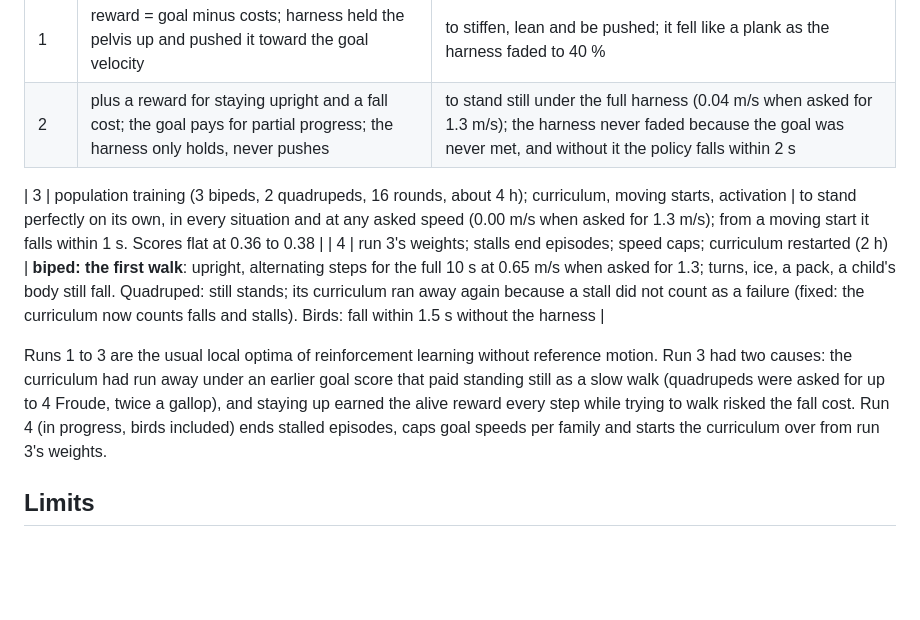
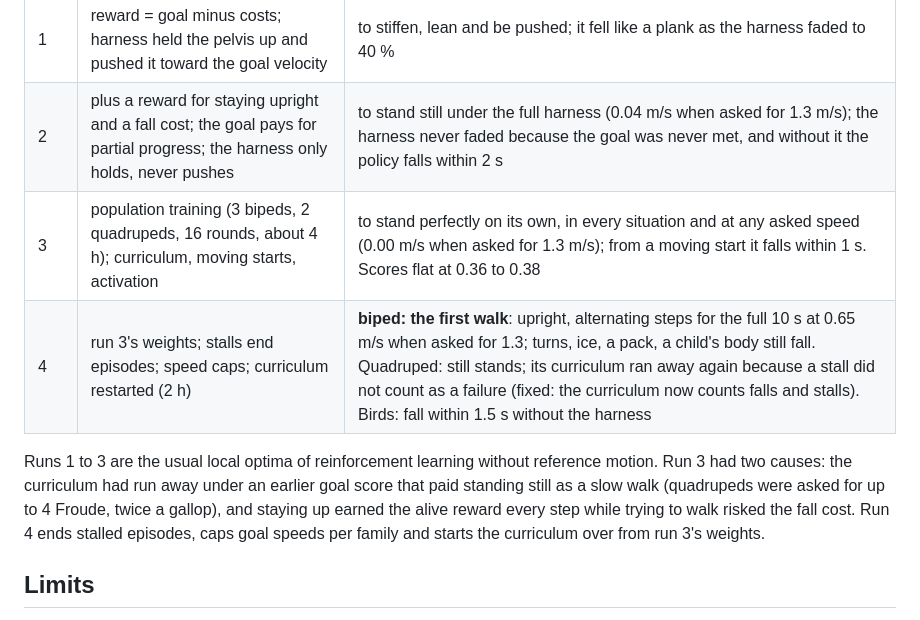
Before and after one commit to tot-ra/skeleto-nn, a Markdown page: docs/MOTOR.md, the part around the change. GitHub-like rendering; blank space fills up the shorter version.

Commit message:
MOTOR.md: join the runs table
Co-Authored-By: Claude Opus 5.5 <noreply@anthropic.com>

```diff
--- a/docs/MOTOR.md
+++ b/docs/MOTOR.md
@@ -101,14 +101,13 @@ nothing here is used by a game yet. The first two runs (GIFs in the README, `sho
 |---|---|---|
 | 1 | reward = goal minus costs; harness held the pelvis up and pushed it toward the goal velocity | to stiffen, lean and be pushed; it fell like a plank as the harness faded to 40 % |
 | 2 | plus a reward for staying upright and a fall cost; the goal pays for partial progress; the harness only holds, never pushes | to stand still under the full harness (0.04 m/s when asked for 1.3 m/s); the harness never faded because the goal was never met, and without it the policy falls within 2 s |
-
 | 3 | population training (3 bipeds, 2 quadrupeds, 16 rounds, about 4 h); curriculum, moving starts, activation | to stand perfectly on its own, in every situation and at any asked speed (0.00 m/s when asked for 1.3 m/s); from a moving start it falls within 1 s. Scores flat at 0.36 to 0.38 |
 | 4 | run 3's weights; stalls end episodes; speed caps; curriculum restarted (2 h) | **biped: the first walk**: upright, alternating steps for the full 10 s at 0.65 m/s when asked for 1.3; turns, ice, a pack, a child's body still fall. Quadruped: still stands; its curriculum ran away again because a stall did not count as a failure (fixed: the curriculum now counts falls and stalls). Birds: fall within 1.5 s without the harness |
 
 Runs 1 to 3 are the usual local optima of reinforcement learning without reference motion. Run 3 had two causes:
 the curriculum had run away under an earlier goal score that paid standing still as a slow walk (quadrupeds were
 asked for up to 4 Froude, twice a gallop), and staying up earned the alive reward every step while trying to walk
-risked the fall cost. Run 4 (in progress, birds included) ends stalled episodes, caps goal speeds per family and
+risked the fall cost. Run 4 ends stalled episodes, caps goal speeds per family and
 starts the curriculum over from run 3's weights.
 
 ## Limits
```
